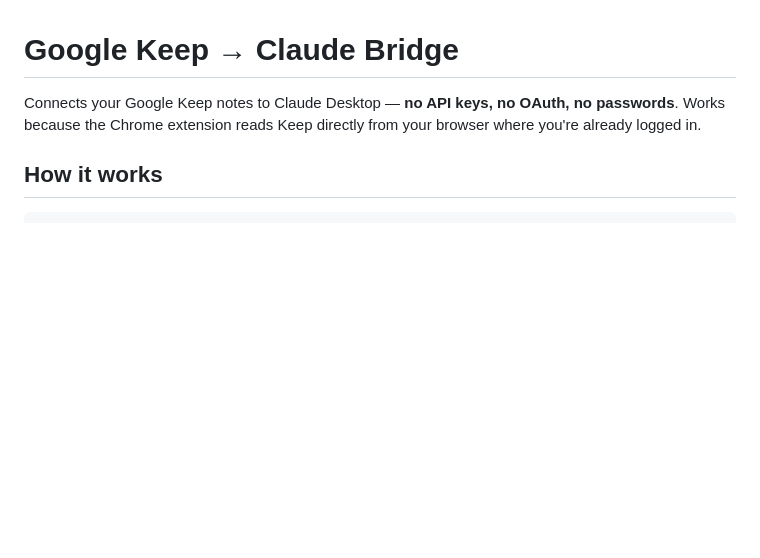
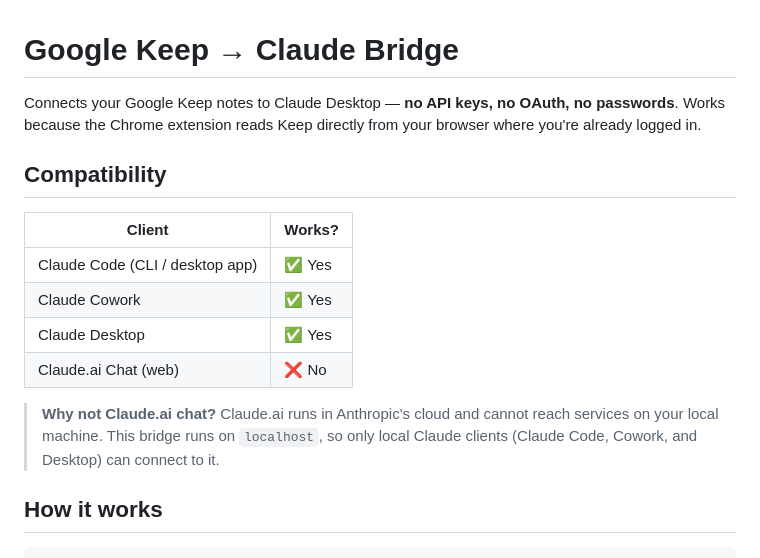
Before and after one commit to Bronzeace1/google-keep-claude-bridge, a Markdown page: README.md, the part around the change. GitHub-like rendering; blank space fills up the shorter version.

Commit message:
docs: add compatibility section for Claude Code, Cowork, Desktop vs chat

```diff
--- a/README.md
+++ b/README.md
@@ -1,6 +1,17 @@
 # Google Keep → Claude Bridge
 
 Connects your Google Keep notes to Claude Desktop — **no API keys, no OAuth, no passwords**. Works because the Chrome extension reads Keep directly from your browser where you're already logged in.
+
+## Compatibility
+
+| Client | Works? |
+|--------|--------|
+| Claude Code (CLI / desktop app) | ✅ Yes |
+| Claude Cowork | ✅ Yes |
+| Claude Desktop | ✅ Yes |
+| Claude.ai Chat (web) | ❌ No |
+
+> **Why not Claude.ai chat?** Claude.ai runs in Anthropic's cloud and cannot reach services on your local machine. This bridge runs on `localhost`, so only local Claude clients (Claude Code, Cowork, and Desktop) can connect to it.
 
 ## How it works
 
```
